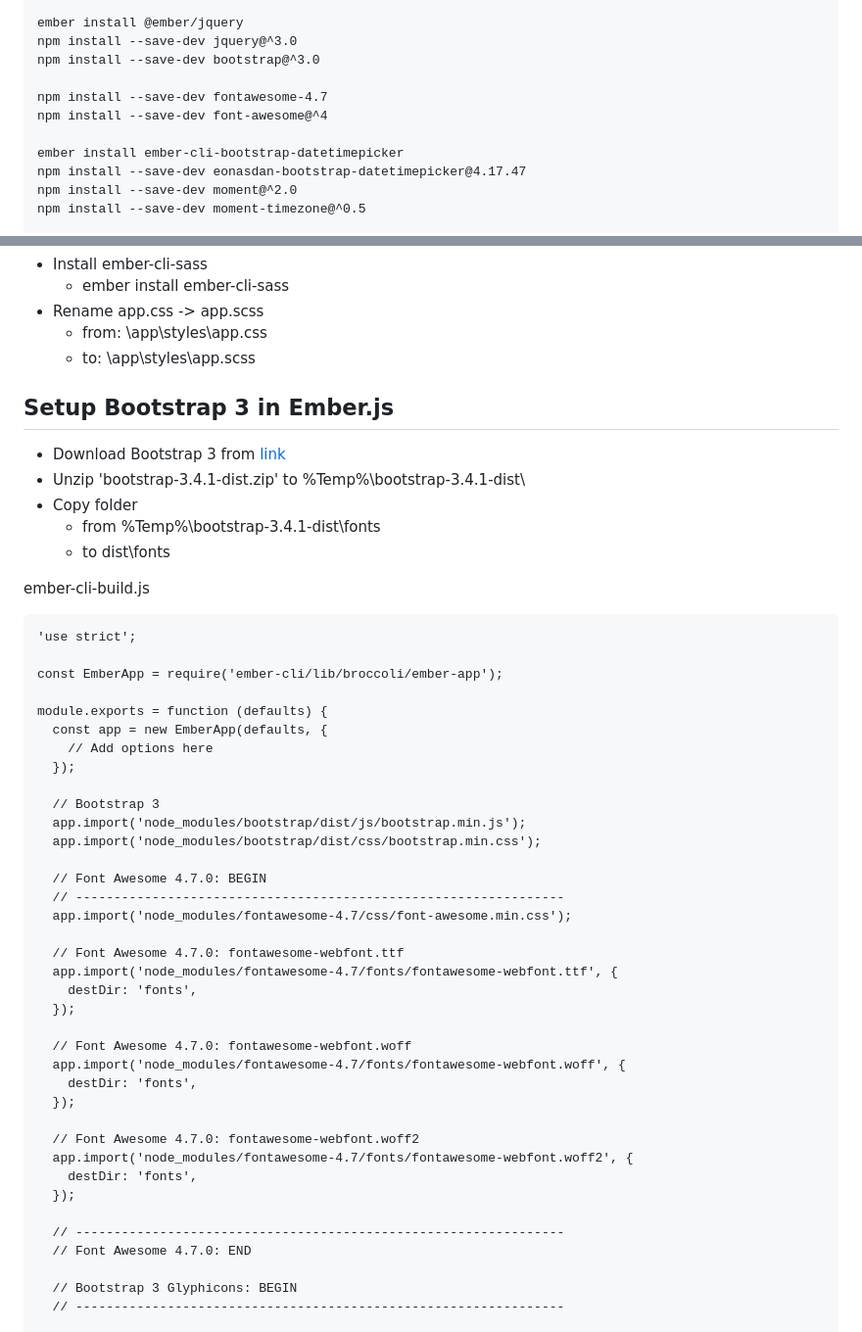
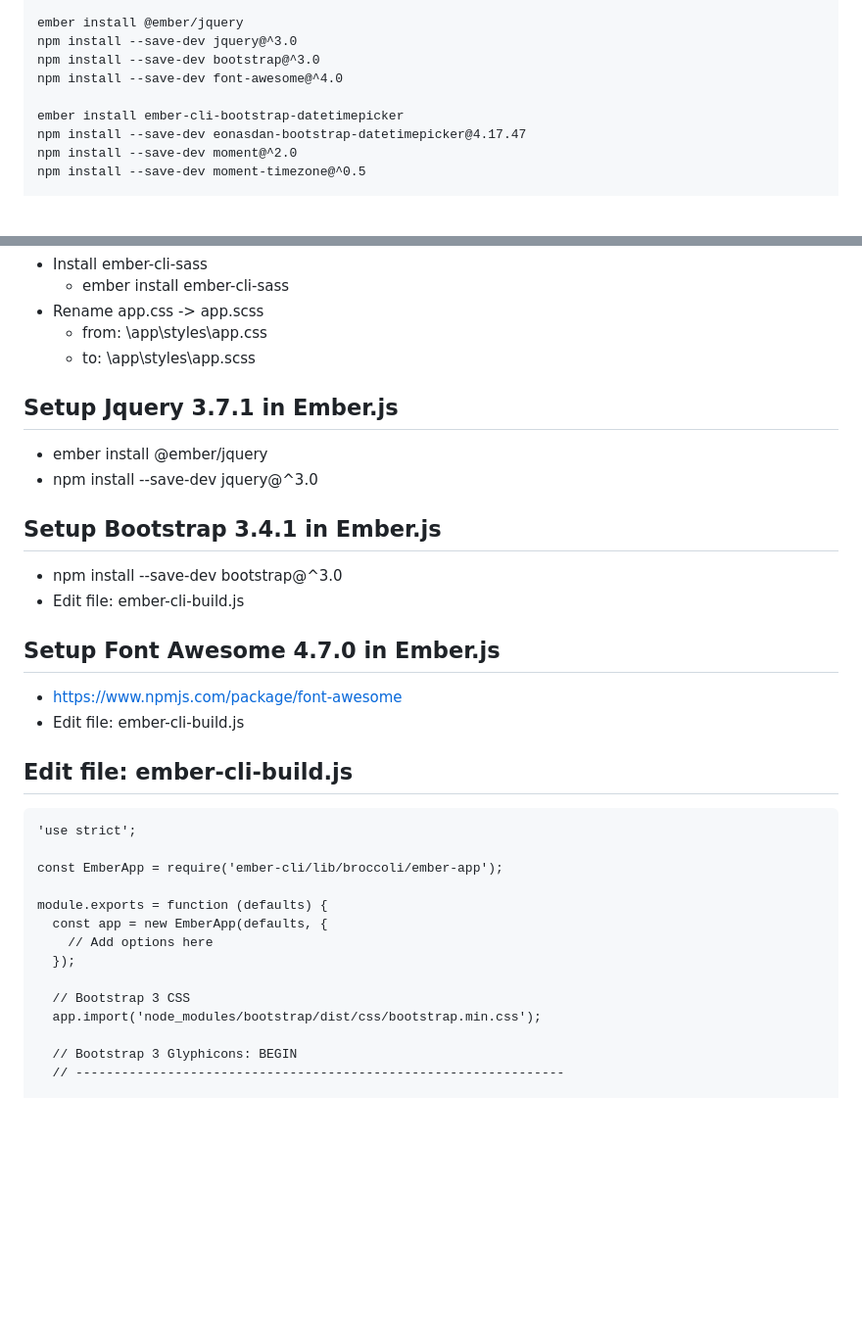
Before and after one commit to gtechsltn/gtechsltn.github.io, a Markdown page: README.md, 2 parts joined by grey strips. Shown at 98% size. GitHub-like rendering; blank space fills up the shorter version.

````diff
--- a/README.md
+++ b/README.md
@@ -42,9 +42,7 @@ npm install --save-dev sass
 ember install @ember/jquery
 npm install --save-dev jquery@^3.0
 npm install --save-dev bootstrap@^3.0
-
-npm install --save-dev fontawesome-4.7
-npm install --save-dev font-awesome@^4
+npm install --save-dev font-awesome@^4.0
 
 ember install ember-cli-bootstrap-datetimepicker
 npm install --save-dev eonasdan-bootstrap-datetimepicker@4.17.47
@@ -65,15 +63,21 @@ npm install --save-dev moment-timezone
   + from: \app\styles\app.css
   + to: \app\styles\app.scss
 
-## Setup Bootstrap 3 in Ember.js
+## Setup Jquery 3.7.1 in Ember.js
 
-+ Download Bootstrap 3 from [link](https://getbootstrap.com/docs/3.4/getting-started/#download)
-+ Unzip 'bootstrap-3.4.1-dist.zip' to %Temp%\bootstrap-3.4.1-dist\
-+ Copy folder
-  + from %Temp%\bootstrap-3.4.1-dist\fonts
-  + to dist\fonts
++ ember install @ember/jquery
++ npm install --save-dev jquery@^3.0
 
-ember-cli-build.js
+## Setup Bootstrap 3.4.1 in Ember.js
+
++ npm install --save-dev bootstrap@^3.0
++ Edit file: ember-cli-build.js
+
+## Setup Font Awesome 4.7.0 in Ember.js
++ https://www.npmjs.com/package/font-awesome
++ Edit file: ember-cli-build.js
+
+## Edit file: ember-cli-build.js
 
 ```
 'use strict';
@@ -85,31 +89,8 @@ module.exports = function (defaults) {
     // Add options here
   });
 
-  // Bootstrap 3
-  app.import('node_modules/bootstrap/dist/js/bootstrap.min.js');
+  // Bootstrap 3 CSS
   app.import('node_modules/bootstrap/dist/css/bootstrap.min.css');
-
-  // Font Awesome 4.7.0: BEGIN
-  // ----------------------------------------------------------------
-  app.import('node_modules/fontawesome-4.7/css/font-awesome.min.css');
-
-  // Font Awesome 4.7.0: fontawesome-webfont.ttf
-  app.import('node_modules/fontawesome-4.7/fonts/fontawesome-webfont.ttf', {
-    destDir: 'fonts',
-  });
-
-  // Font Awesome 4.7.0: fontawesome-webfont.woff
-  app.import('node_modules/fontawesome-4.7/fonts/fontawesome-webfont.woff', {
-    destDir: 'fonts',
-  });
-
-  // Font Awesome 4.7.0: fontawesome-webfont.woff2
-  app.import('node_modules/fontawesome-4.7/fonts/fontawesome-webfont.woff2', {
-    destDir: 'fonts',
-  });
-
-  // ----------------------------------------------------------------
-  // Font Awesome 4.7.0: END
 
   // Bootstrap 3 Glyphicons: BEGIN
   // ----------------------------------------------------------------
````
Also changed, not shown: other parts of README.md (+35 -4 lines).
